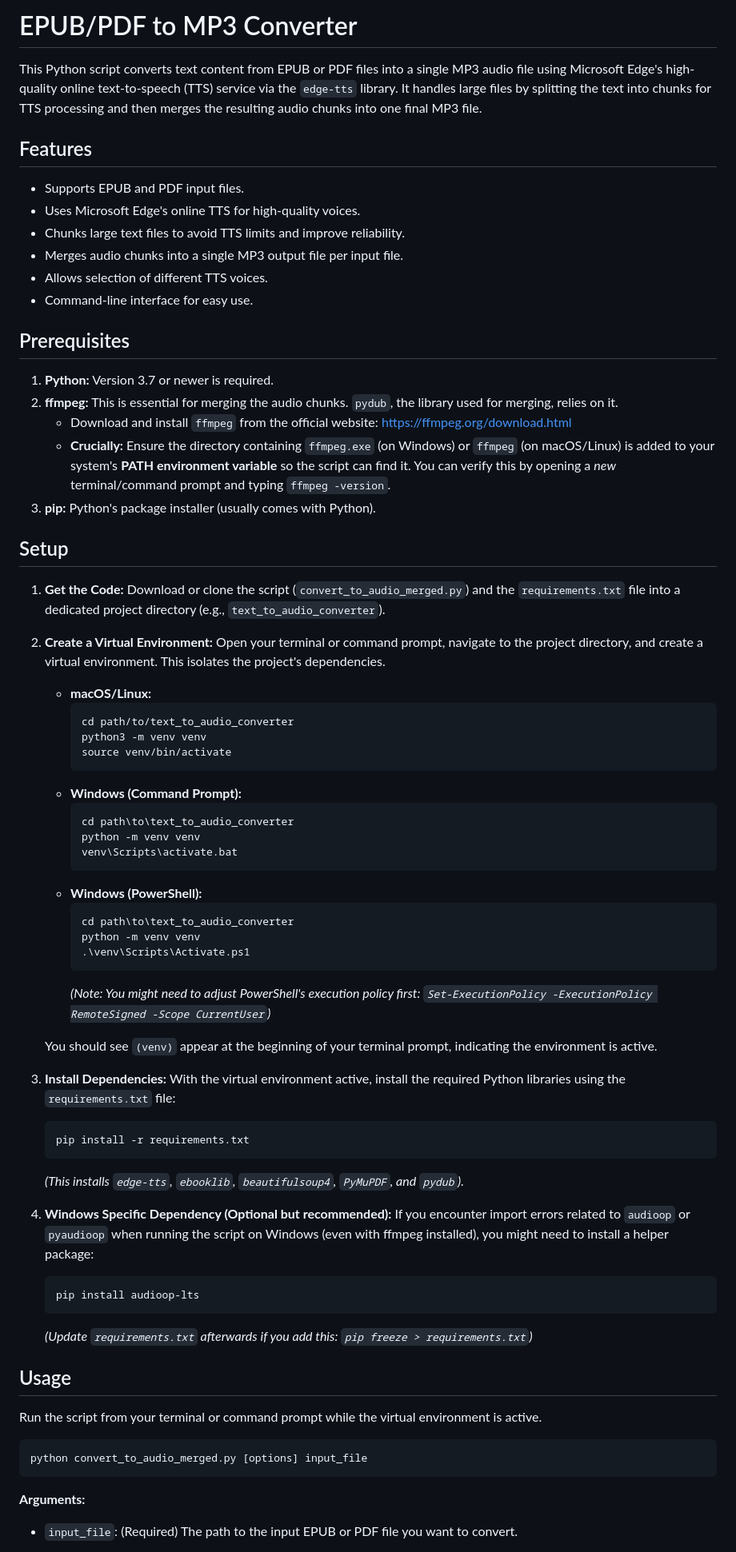
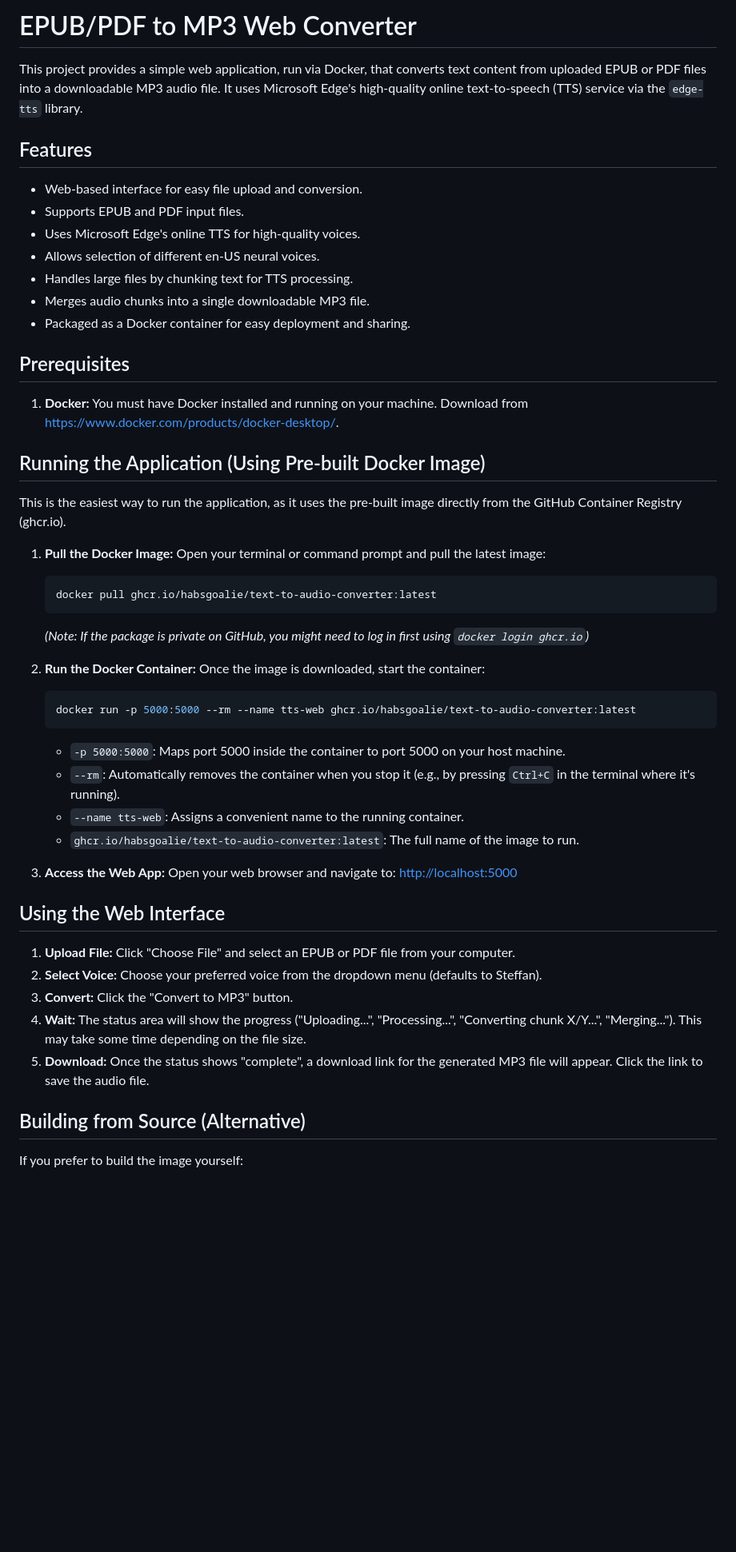
Before and after one commit to habsgoalie/text-to-audio-converter, a Markdown page: readme.md, the part around the change printed below. Shown: that part at 80% size. Drawn GitHub-style; blank space fills up the shorter version.

````diff
--- a/readme.md
+++ b/readme.md
@@ -1,69 +1,52 @@
-# EPUB/PDF to MP3 Converter
+# EPUB/PDF to MP3 Web Converter
 
-This Python script converts text content from EPUB or PDF files into a single MP3 audio file using Microsoft Edge's high-quality online text-to-speech (TTS) service via the `edge-tts` library. It handles large files by splitting the text into chunks for TTS processing and then merges the resulting audio chunks into one final MP3 file.
+This project provides a simple web application, run via Docker, that converts text content from uploaded EPUB or PDF files into a downloadable MP3 audio file. It uses Microsoft Edge's high-quality online text-to-speech (TTS) service via the `edge-tts` library.
 
 ## Features
 
+* Web-based interface for easy file upload and conversion.
 * Supports EPUB and PDF input files.
 * Uses Microsoft Edge's online TTS for high-quality voices.
-* Chunks large text files to avoid TTS limits and improve reliability.
-* Merges audio chunks into a single MP3 output file per input file.
-* Allows selection of different TTS voices.
-* Command-line interface for easy use.
+* Allows selection of different en-US neural voices.
+* Handles large files by chunking text for TTS processing.
+* Merges audio chunks into a single downloadable MP3 file.
+* Packaged as a Docker container for easy deployment and sharing.
 
 ## Prerequisites
 
-1.  **Python:** Version 3.7 or newer is required.
-2.  **ffmpeg:** This is essential for merging the audio chunks. `pydub`, the library used for merging, relies on it.
-    * Download and install `ffmpeg` from the official website: <https://ffmpeg.org/download.html>
-    * **Crucially:** Ensure the directory containing `ffmpeg.exe` (on Windows) or `ffmpeg` (on macOS/Linux) is added to your system's **PATH environment variable** so the script can find it. You can verify this by opening a *new* terminal/command prompt and typing `ffmpeg -version`.
-3.  **pip:** Python's package installer (usually comes with Python).
+1.  **Docker:** You must have Docker installed and running on your machine. Download from <https://www.docker.com/products/docker-desktop/>.
 
-## Setup
+## Running the Application (Using Pre-built Docker Image)
 
-1.  **Get the Code:** Download or clone the script (`convert_to_audio_merged.py`) and the `requirements.txt` file into a dedicated project directory (e.g., `text_to_audio_converter`).
-2.  **Create a Virtual Environment:** Open your terminal or command prompt, navigate to the project directory, and create a virtual environment. This isolates the project's dependencies.
-    * **macOS/Linux:**
-        ```bash
-        cd path/to/text_to_audio_converter
-        python3 -m venv venv
-        source venv/bin/activate
-        ```
-    * **Windows (Command Prompt):**
-        ```bash
-        cd path\to\text_to_audio_converter
-        python -m venv venv
-        venv\Scripts\activate.bat
-        ```
-    * **Windows (PowerShell):**
-        ```bash
-        cd path\to\text_to_audio_converter
-        python -m venv venv
-        .\venv\Scripts\Activate.ps1
-        ```
-        *(Note: You might need to adjust PowerShell's execution policy first: `Set-ExecutionPolicy -ExecutionPolicy RemoteSigned -Scope CurrentUser`)*
+This is the easiest way to run the application, as it uses the pre-built image directly from the GitHub Container Registry (ghcr.io).
 
-    You should see `(venv)` appear at the beginning of your terminal prompt, indicating the environment is active.
-3.  **Install Dependencies:** With the virtual environment active, install the required Python libraries using the `requirements.txt` file:
+1.  **Pull the Docker Image:** Open your terminal or command prompt and pull the latest image:
     ```bash
-    pip install -r requirements.txt
+    docker pull ghcr.io/habsgoalie/text-to-audio-converter:latest
     ```
-    *(This installs `edge-tts`, `ebooklib`, `beautifulsoup4`, `PyMuPDF`, and `pydub`).*
-4.  **Windows Specific Dependency (Optional but recommended):** If you encounter import errors related to `audioop` or `pyaudioop` when running the script on Windows (even with ffmpeg installed), you might need to install a helper package:
+    *(Note: If the package is private on GitHub, you might need to log in first using `docker login ghcr.io`)*
+
+2.  **Run the Docker Container:** Once the image is downloaded, start the container:
     ```bash
-    pip install audioop-lts
+    docker run -p 5000:5000 --rm --name tts-web ghcr.io/habsgoalie/text-to-audio-converter:latest
     ```
-    *(Update `requirements.txt` afterwards if you add this: `pip freeze > requirements.txt`)*
+    * `-p 5000:5000`: Maps port 5000 inside the container to port 5000 on your host machine.
+    * `--rm`: Automatically removes the container when you stop it (e.g., by pressing `Ctrl+C` in the terminal where it's running).
+    * `--name tts-web`: Assigns a convenient name to the running container.
+    * `ghcr.io/habsgoalie/text-to-audio-converter:latest`: The full name of the image to run.
 
-## Usage
+3.  **Access the Web App:** Open your web browser and navigate to:
+    <http://localhost:5000>
 
-Run the script from your terminal or command prompt while the virtual environment is active.
+## Using the Web Interface
 
-```bash
-python convert_to_audio_merged.py [options] input_file
-```
+1.  **Upload File:** Click "Choose File" and select an EPUB or PDF file from your computer.
+2.  **Select Voice:** Choose your preferred voice from the dropdown menu (defaults to Steffan).
+3.  **Convert:** Click the "Convert to MP3" button.
+4.  **Wait:** The status area will show the progress ("Uploading...", "Processing...", "Converting chunk X/Y...", "Merging..."). This may take some time depending on the file size.
+5.  **Download:** Once the status shows "complete", a download link for the generated MP3 file will appear. Click the link to save the audio file.
 
-**Arguments:**
+## Building from Source (Alternative)
 
-* `input_file`: (Required) The path to the input EPUB or PDF file you want to convert.
+If you prefer to build the image yourself:
 
````
Also changed, not shown: other parts of readme.md (+19 -33 lines).
